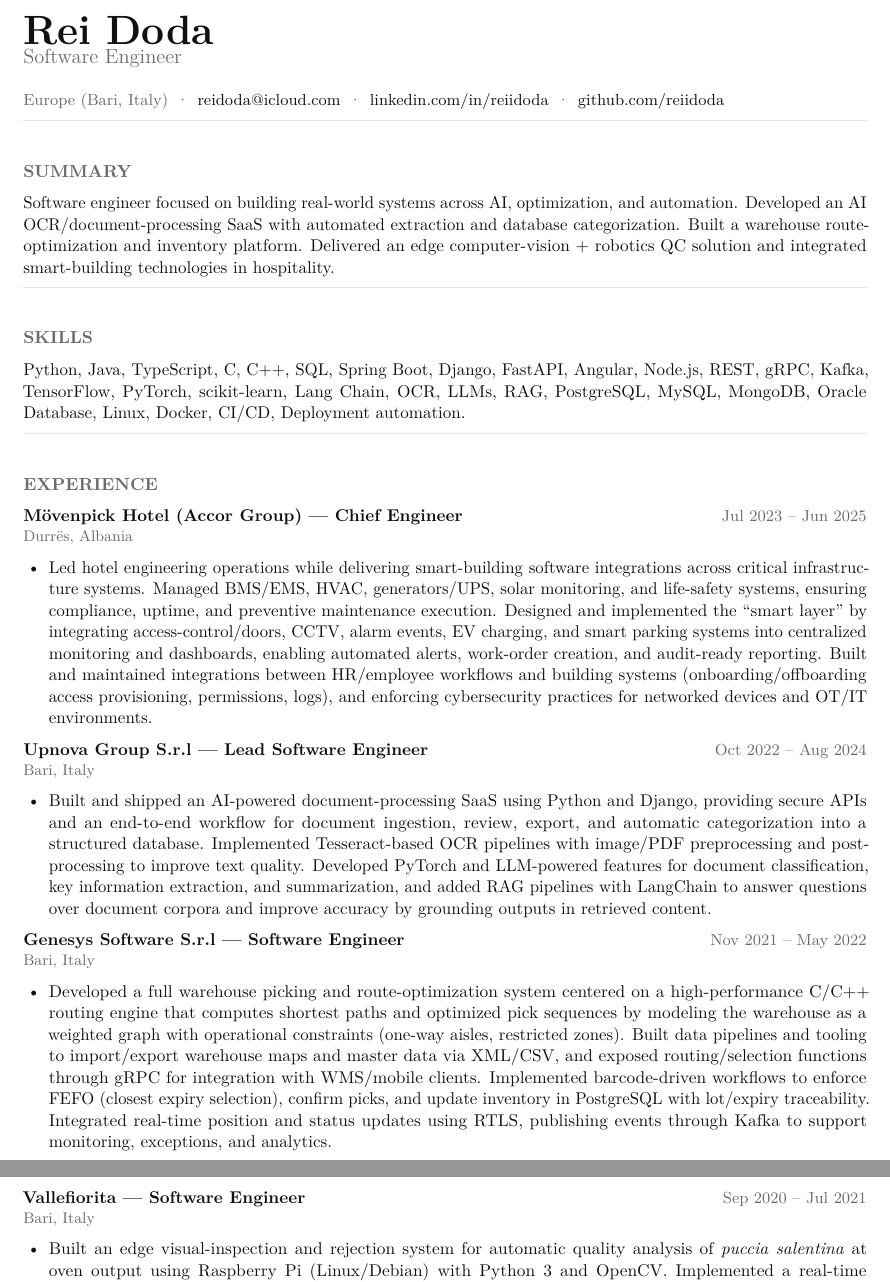
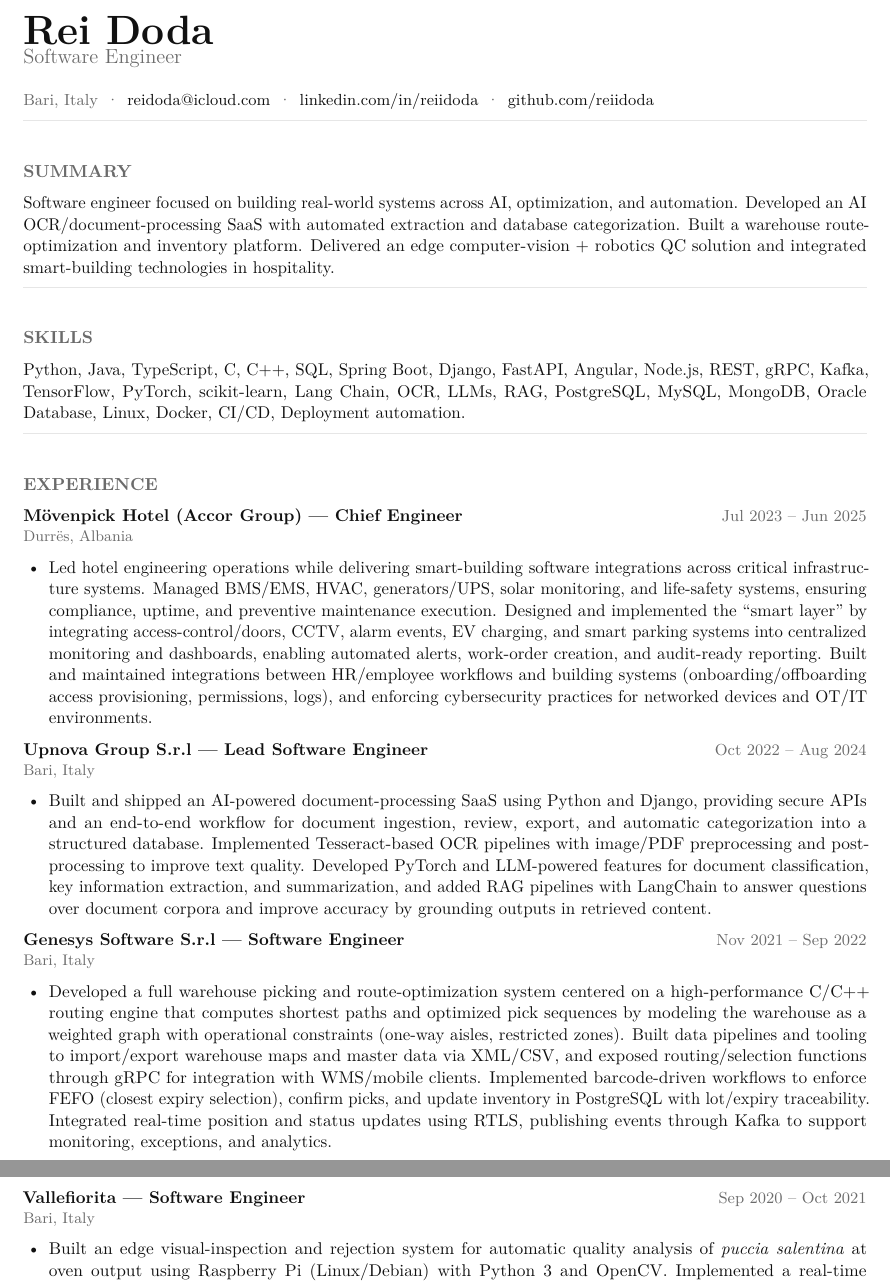
Before and after one commit to reiidoda/resume, a LaTeX CV (cv/rei_doda_cv.tex): two parts of pages 1 and 2 of 2, joined at a grey line, cut so that both start at the same text. Compiled offline with pdfLaTeX.

Commit message:
Update 20/01

```diff
--- a/cv/rei_doda_cv.tex
+++ b/cv/rei_doda_cv.tex
@@ -101,7 +101,7 @@
 {\fontsize{12pt}{15pt}\selectfont\color{muted}Software Engineer}
 
 \vspace{8pt}
-\meta{Europe (Bari, Italy) \,·\,
+\meta{Bari, Italy \,·\,
 \href{mailto:reidoda@icloud.com}{reidoda@icloud.com} \,·\,
 \href{https://www.linkedin.com/in/rei-doda}{linkedin.com/in/reiidoda} \,·\,
 \href{https://github.com/reiidoda}{github.com/reiidoda}}
@@ -138,13 +138,13 @@ Python, Java, TypeScript, C, C++, SQL, Spring Boot, Django, FastAPI, Angular, No
 \end{itemize}
 
 \needspace{8\baselineskip}
-\roleline{Genesys Software S.r.l — Software Engineer}{Nov 2021 – May 2022}{Bari, Italy}
+\roleline{Genesys Software S.r.l — Software Engineer}{Nov 2021 – Sep 2022}{Bari, Italy}
 \begin{itemize}
   \item Developed a full warehouse picking and route-optimization system centered on a high-performance C/C++ routing engine that computes shortest paths and optimized pick sequences by modeling the warehouse as a weighted graph with operational constraints (one-way aisles, restricted zones). Built data pipelines and tooling to import/export warehouse maps and master data via XML/CSV, and exposed routing/selection functions through gRPC for integration with WMS/mobile clients. Implemented barcode-driven workflows to enforce FEFO (closest expiry selection), confirm picks, and update inventory in PostgreSQL with lot/expiry traceability. Integrated real-time position and status updates using RTLS, publishing events through Kafka to support monitoring, exceptions, and analytics.
 \end{itemize}
 
 \needspace{8\baselineskip}
-\roleline{Vallefiorita — Software Engineer}{Sep 2020 – Jul 2021}{Bari, Italy}
+\roleline{Vallefiorita — Software Engineer}{Sep 2020 – Oct 2021}{Bari, Italy}
 \begin{itemize}
   \item Built an edge visual-inspection and rejection system for automatic quality analysis of \textit{puccia salentina} at oven output using Raspberry Pi (Linux/Debian) with Python 3 and OpenCV. Implemented a real-time computer-vision pipeline with live calibration (ROI/HSV thresholds, filtering, brightness/contrast), product detection via masking and morphology, and rule-based classification (OK vs burned) using size/radius and color-intensity thresholds. Integrated GPIO/relay outputs and Arduino/ESP8266 control to drive a robotic arm that automatically removes burned \textit{puccia} from the line, and added traceability by logging results to Google Sheets and archiving images to Google Drive. Deployed the system as a systemd service for continuous boot-time operation.
 \end{itemize}
```
